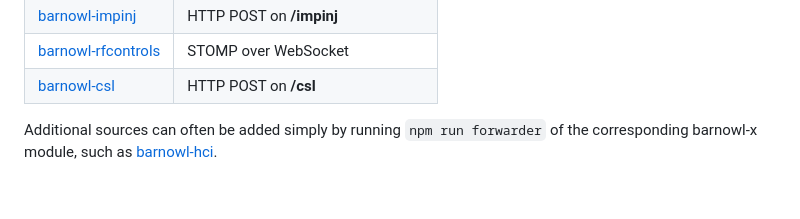
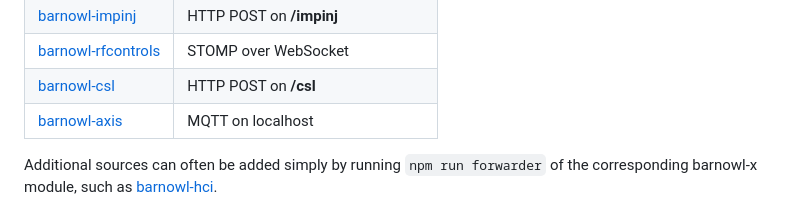
Before and after one commit to reelyactive/pareto-anywhere, a Markdown page: README.md, the part around the change. GitHub-like rendering.

Commit message:
Added barnowl-axis

```diff
--- a/README.md
+++ b/README.md
@@ -85,6 +85,7 @@ __pareto-anywhere__ listens for [ambient data](https://www.reelyactive.com/ambie
 | [barnowl-impinj](https://github.com/reelyactive/barnowl-impinj) | HTTP POST on __/impinj__ |
 | [barnowl-rfcontrols](https://github.com/reelyactive/barnowl-rfcontrols) | STOMP over WebSocket |
 | [barnowl-csl](https://github.com/reelyactive/barnowl-csl)     | HTTP POST on __/csl__ |
+| [barnowl-axis](https://github.com/reelyactive/barnowl-axis)   | MQTT on localhost |
 
 Additional sources can often be added simply by running `npm run forwarder` of the corresponding barnowl-x module, such as [barnowl-hci](https://github.com/reelyactive/barnowl-hci/#pareto-anywhere-integration).
 
```
